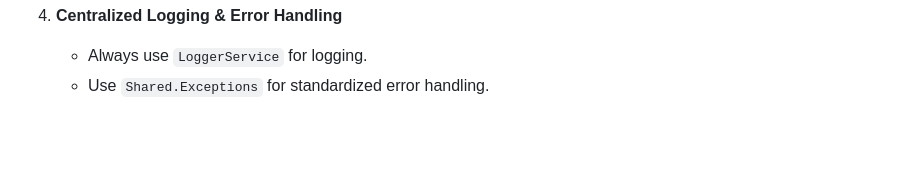
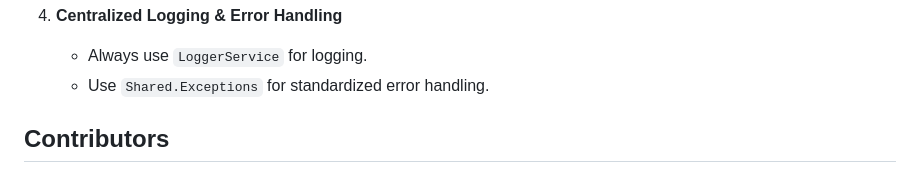
Before and after one commit to dokkuhai/PRN232_Group1_EbayClone_BuyerService, a Markdown page: README.md, the part around the change. Rendered like a GitHub page; blank space fills up the shorter version.

```diff
--- a/README.md
+++ b/README.md
@@ -92,3 +92,5 @@ Each component will later have its own detailed documentation.
 4. **Centralized Logging & Error Handling**
    - Always use `LoggerService` for logging.
    - Use `Shared.Exceptions` for standardized error handling.
+
+## Contributors
```
